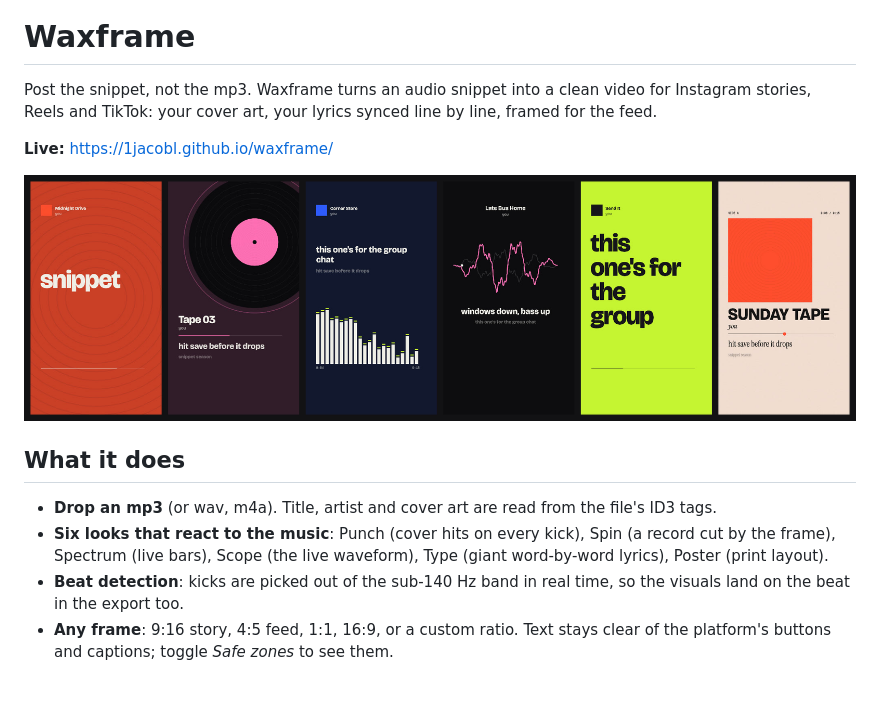
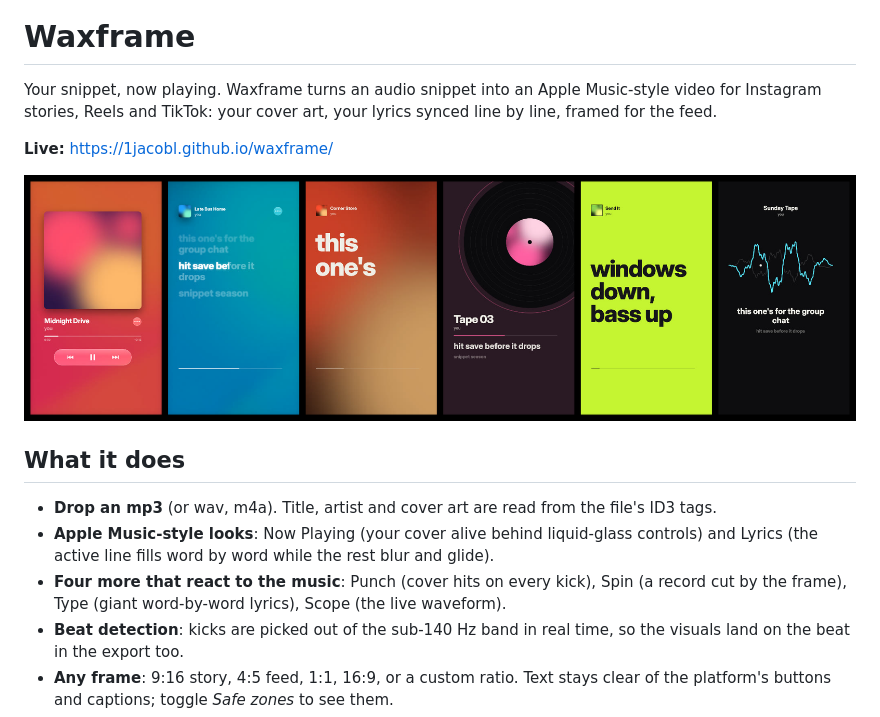
Before and after one commit to 1jacobl/waxframe, a Markdown page: README.md, the part around the change. Rendered like a GitHub page; pictures changed too: assets/looks.jpg; blank space fills up the shorter version.

```diff
--- a/README.md
+++ b/README.md
@@ -2,7 +2,7 @@
 
 # Waxframe
 
-Post the snippet, not the mp3. Waxframe turns an audio snippet into a clean video for Instagram stories, Reels and TikTok: your cover art, your lyrics synced line by line, framed for the feed.
+Your snippet, now playing. Waxframe turns an audio snippet into an Apple Music-style video for Instagram stories, Reels and TikTok: your cover art, your lyrics synced line by line, framed for the feed.
 
 **Live:** https://1jacobl.github.io/waxframe/
 
@@ -11,7 +11,8 @@ Post the snippet, not the mp3. Waxframe turns an audio snippet into a clean vide
 ## What it does
 
 - **Drop an mp3** (or wav, m4a). Title, artist and cover art are read from the file's ID3 tags.
-- **Six looks that react to the music**: Punch (cover hits on every kick), Spin (a record cut by the frame), Spectrum (live bars), Scope (the live waveform), Type (giant word-by-word lyrics), Poster (print layout).
+- **Apple Music-style looks**: Now Playing (your cover alive behind liquid-glass controls) and Lyrics (the active line fills word by word while the rest blur and glide).
+- **Four more that react to the music**: Punch (cover hits on every kick), Spin (a record cut by the frame), Type (giant word-by-word lyrics), Scope (the live waveform).
 - **Beat detection**: kicks are picked out of the sub-140 Hz band in real time, so the visuals land on the beat in the export too.
 - **Any frame**: 9:16 story, 4:5 feed, 1:1, 16:9, or a custom ratio. Text stays clear of the platform's buttons and captions; toggle *Safe zones* to see them.
 - **Lyrics**: paste them and tap along while the track plays (space bar works). Fade, pop or karaoke. Import and save `.lrc` files.
```
Also changed, not shown: 3 other files.
